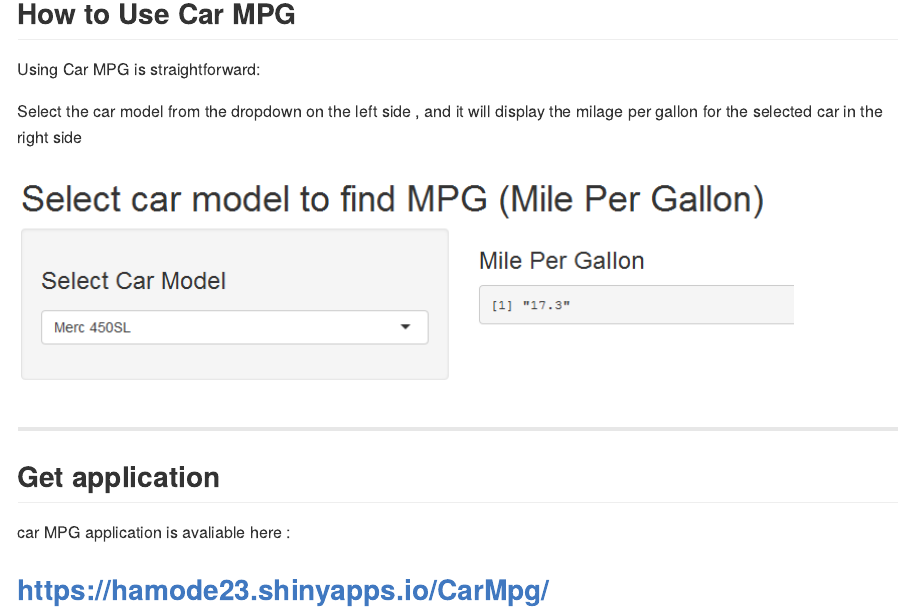
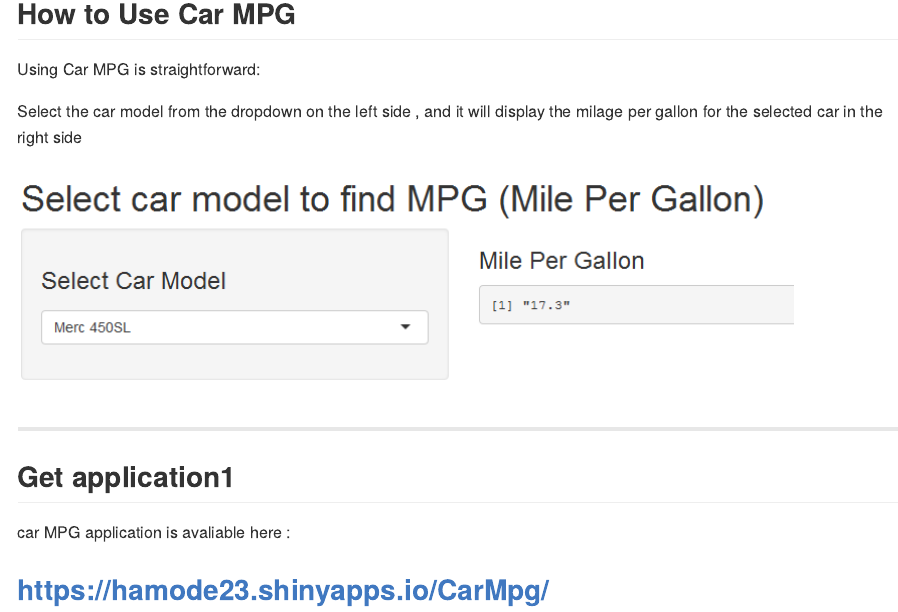
Before and after one commit to hamode23/Course9-DevelopingDataProducts, an R Markdown document (CarMPG/index.Rmd): the page in a window 1100 px wide, from 750 px down. The pictures show the output file CarMPG/index.md that the author committed with the source, drawn offline in the style of GitHub.

Commit message:
no message

```diff
--- a/CarMPG/index.Rmd
+++ b/CarMPG/index.Rmd
@@ -44,7 +44,7 @@ Select the car model from the dropdown on the left side , and it will display th
 
 ---
 
-## Get application
+## Get application1
 
 
 car MPG application is avaliable here :<br/>
```
Also changed, not shown: CarMPG/index.html, CarMPG/index.md.
